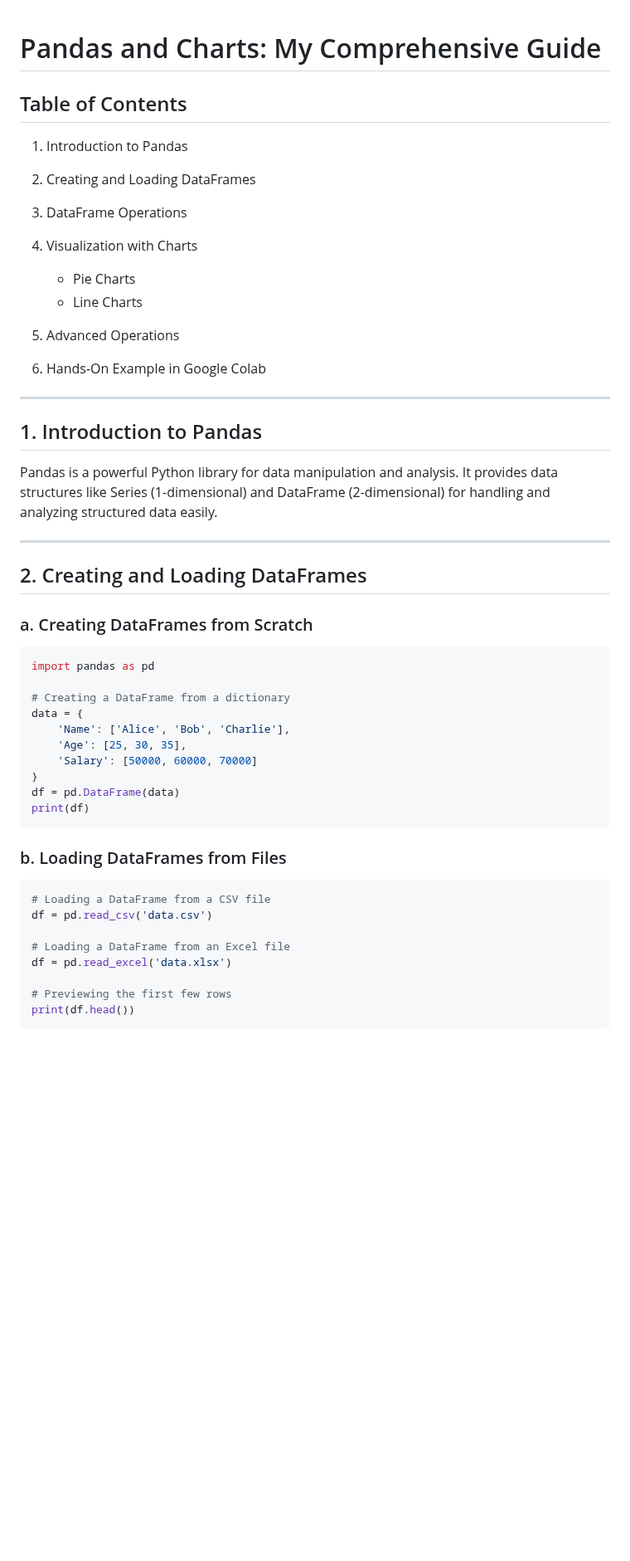
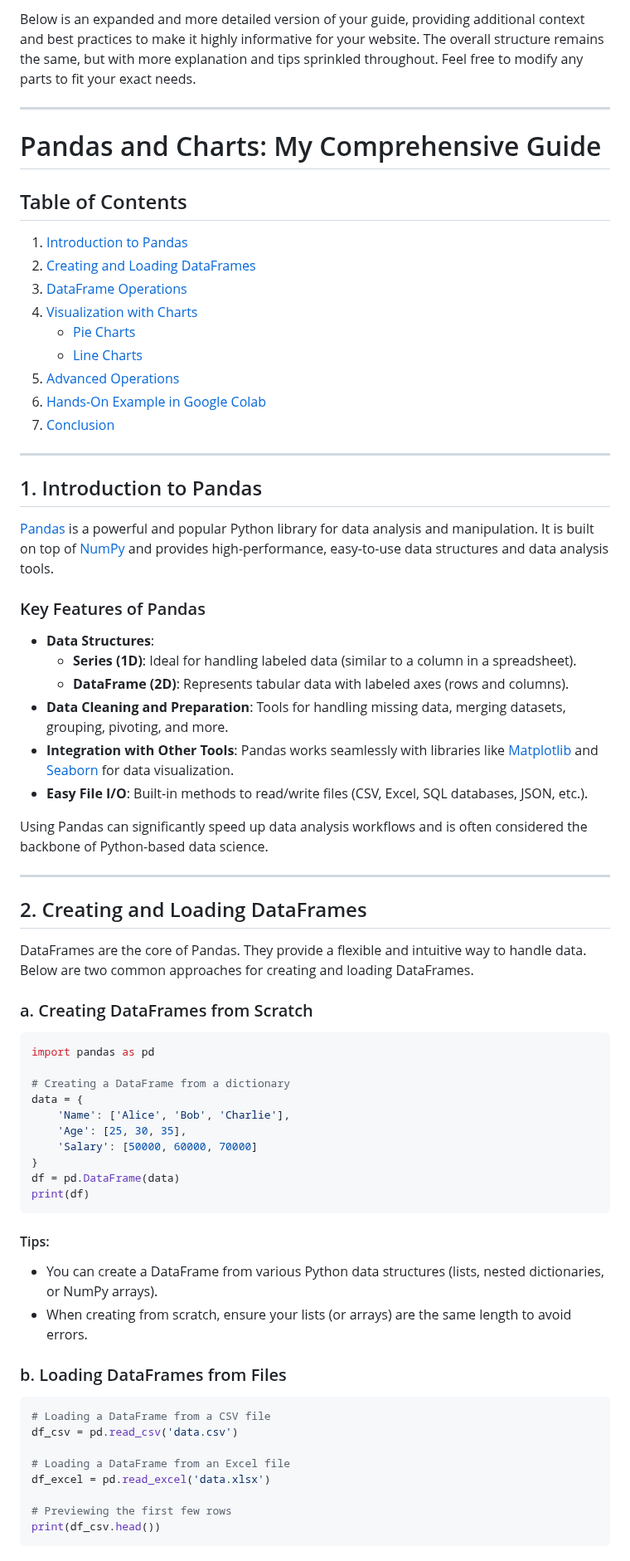
Before and after one commit to DanielPicciau/DanielPicciau.github.io, a Markdown page: pandas.md, the part around one of its changes. Shown at 83% size. Rendered like a GitHub page; blank space fills up the shorter version.

Commit message:
Updated PANDAS Mark down file.

````diff
--- a/pandas.md
+++ b/pandas.md
@@ -1,32 +1,46 @@
+Below is an expanded and more detailed version of your guide, providing additional context and best practices to make it highly informative for your website. The overall structure remains the same, but with more explanation and tips sprinkled throughout. Feel free to modify any parts to fit your exact needs.
+
+---
+
 # Pandas and Charts: My Comprehensive Guide
 
 ## Table of Contents
 
-1. Introduction to Pandas
-
-2. Creating and Loading DataFrames
-
-3. DataFrame Operations
-
-4. Visualization with Charts
-   - Pie Charts
-   - Line Charts
-
-5. Advanced Operations
-
-6. Hands-On Example in Google Colab
+1. [Introduction to Pandas](#1-introduction-to-pandas)
+2. [Creating and Loading DataFrames](#2-creating-and-loading-dataframes)
+3. [DataFrame Operations](#3-dataframe-operations)
+4. [Visualization with Charts](#4-visualization-with-charts)
+   - [Pie Charts](#a-pie-charts)
+   - [Line Charts](#b-line-charts)
+5. [Advanced Operations](#5-advanced-operations)
+6. [Hands-On Example in Google Colab](#6-hands-on-example-in-google-colab)
+7. [Conclusion](#conclusion)
 
 ---
 
 ## 1. Introduction to Pandas
 
-Pandas is a powerful Python library for data manipulation and analysis. It provides data structures like Series (1-dimensional) and DataFrame (2-dimensional) for handling and analyzing structured data easily.
+[Pandas](https://pandas.pydata.org/) is a powerful and popular Python library for data analysis and manipulation. It is built on top of [NumPy](https://numpy.org/) and provides high-performance, easy-to-use data structures and data analysis tools.
+
+### Key Features of Pandas
+
+- **Data Structures**:
+  - **Series (1D)**: Ideal for handling labeled data (similar to a column in a spreadsheet).
+  - **DataFrame (2D)**: Represents tabular data with labeled axes (rows and columns).
+- **Data Cleaning and Preparation**: Tools for handling missing data, merging datasets, grouping, pivoting, and more.
+- **Integration with Other Tools**: Pandas works seamlessly with libraries like [Matplotlib](https://matplotlib.org/) and [Seaborn](https://seaborn.pydata.org/) for data visualization.
+- **Easy File I/O**: Built-in methods to read/write files (CSV, Excel, SQL databases, JSON, etc.).
+
+Using Pandas can significantly speed up data analysis workflows and is often considered the backbone of Python-based data science.
 
 ---
 
 ## 2. Creating and Loading DataFrames
 
+DataFrames are the core of Pandas. They provide a flexible and intuitive way to handle data. Below are two common approaches for creating and loading DataFrames.
+
 ### a. Creating DataFrames from Scratch
+
 ```python
 import pandas as pd
 
@@ -40,14 +54,19 @@ df = pd.DataFrame(data)
 print(df)
 ```
 
+#### Tips:
+- You can create a DataFrame from various Python data structures (lists, nested dictionaries, or NumPy arrays).
+- When creating from scratch, ensure your lists (or arrays) are the same length to avoid errors.
+
 ### b. Loading DataFrames from Files
+
 ```python
 # Loading a DataFrame from a CSV file
-df = pd.read_csv('data.csv')
+df_csv = pd.read_csv('data.csv')
 
 # Loading a DataFrame from an Excel file
-df = pd.read_excel('data.xlsx')
+df_excel = pd.read_excel('data.xlsx')
 
 # Previewing the first few rows
-print(df.head())
+print(df_csv.head())
 ```
````
Also changed, not shown: other parts of pandas.md (+80 -10 lines).
